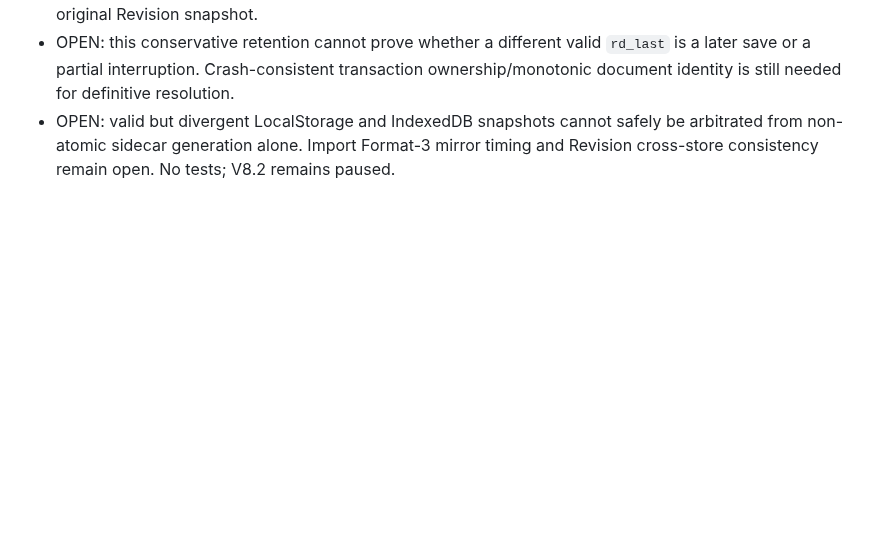
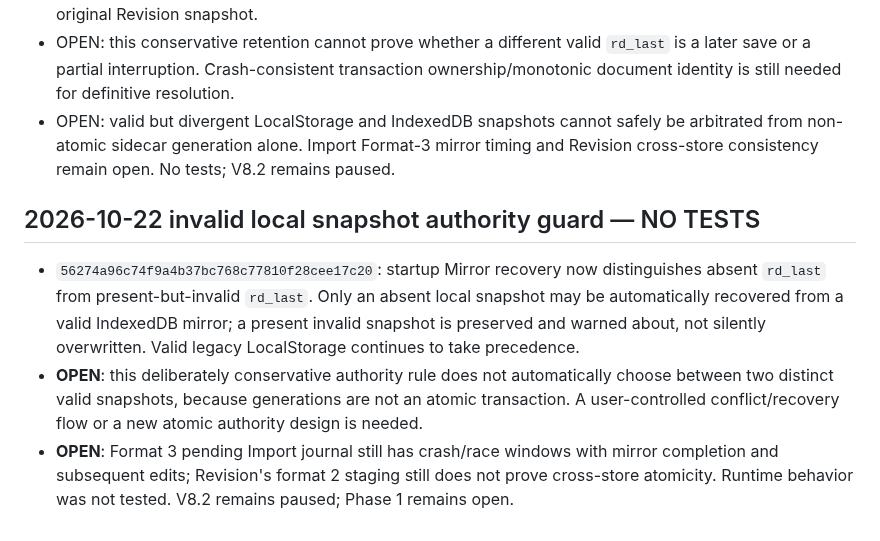
Before and after one commit to salesnspelectronics-create/RoomDesigner, a Markdown page: audit/roomdesigner-phase1-open-backlog.md, the part around the change. Rendered like a GitHub page; blank space fills up the shorter version.

Commit message:
docs(audit): record conservative snapshot authority guard and remaining races

```diff
--- a/audit/roomdesigner-phase1-open-backlog.md
+++ b/audit/roomdesigner-phase1-open-backlog.md
@@ -123,3 +123,8 @@ Updated: 2026-10-22. Audit/implementation ledger only; this is NOT runtime accep
 - `956733a0804dff1950f7e30a18a79fdac5fd60d3`: when a format-2 Revision journal remains and the `rd_profiles` snapshot matches its staged checksum while `rd_last` is a valid document, startup retains the newer/current document instead of rolling it back solely because its hash no longer matches the original Revision snapshot.
 - OPEN: this conservative retention cannot prove whether a different valid `rd_last` is a later save or a partial interruption. Crash-consistent transaction ownership/monotonic document identity is still needed for definitive resolution.
 - OPEN: valid but divergent LocalStorage and IndexedDB snapshots cannot safely be arbitrated from non-atomic sidecar generation alone. Import Format-3 mirror timing and Revision cross-store consistency remain open. No tests; V8.2 remains paused.
+
+## 2026-10-22 invalid local snapshot authority guard — NO TESTS
+- `56274a96c74f9a4b37bc768c77810f28cee17c20`: startup Mirror recovery now distinguishes absent `rd_last` from present-but-invalid `rd_last`. Only an absent local snapshot may be automatically recovered from a valid IndexedDB mirror; a present invalid snapshot is preserved and warned about, not silently overwritten. Valid legacy LocalStorage continues to take precedence.
+- **OPEN**: this deliberately conservative authority rule does not automatically choose between two distinct valid snapshots, because generations are not an atomic transaction. A user-controlled conflict/recovery flow or a new atomic authority design is needed.
+- **OPEN**: Format 3 pending Import journal still has crash/race windows with mirror completion and subsequent edits; Revision's format 2 staging still does not prove cross-store atomicity. Runtime behavior was not tested. V8.2 remains paused; Phase 1 remains open.
```
